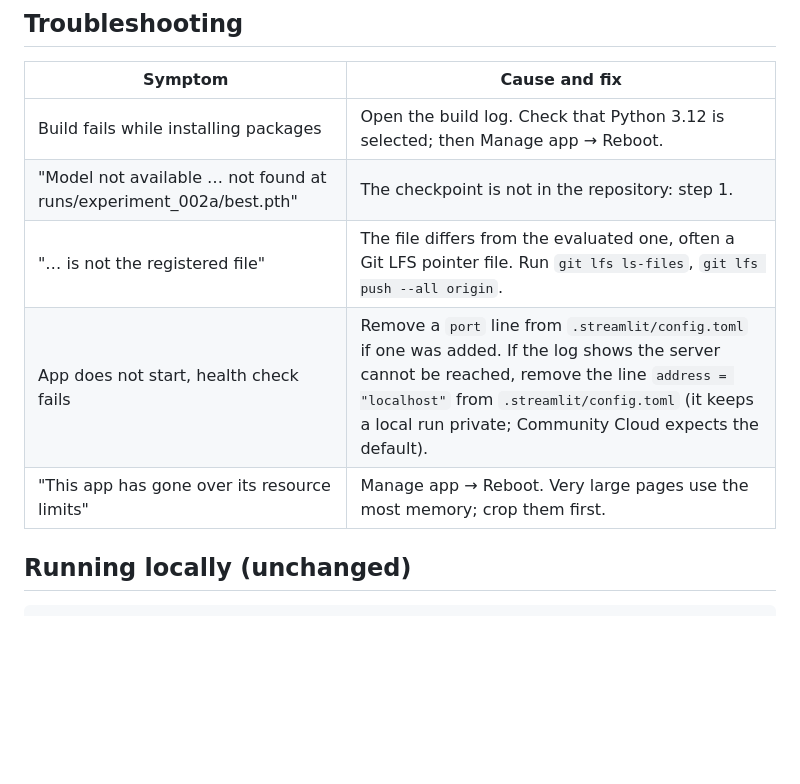
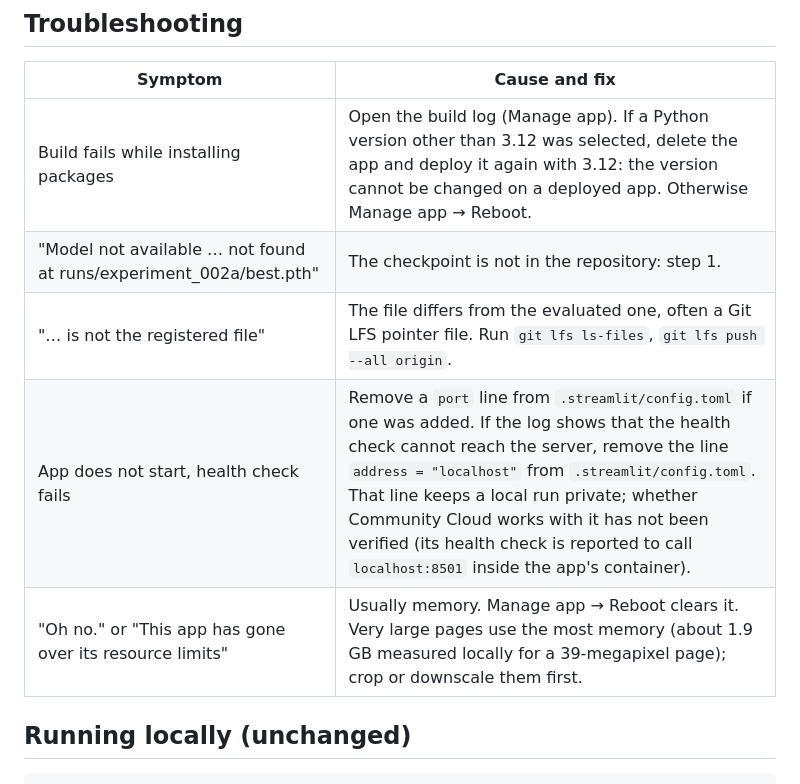
Before and after one commit to Sanjai-Rajan/Tamil-OCR-CRNN-BiLSTM-CTC, a Markdown page: DEPLOYMENT.md, the part around one of its changes. GitHub-like rendering; blank space fills up the shorter version.

```diff
--- a/DEPLOYMENT.md
+++ b/DEPLOYMENT.md
@@ -114,11 +160,11 @@ the checkpoint at start-up from another site is also not done, by design.
 
 | Symptom | Cause and fix |
 |---|---|
-| Build fails while installing packages | Open the build log. Check that Python 3.12 is selected; then Manage app → Reboot. |
+| Build fails while installing packages | Open the build log (Manage app). If a Python version other than 3.12 was selected, delete the app and deploy it again with 3.12: the version cannot be changed on a deployed app. Otherwise Manage app → Reboot. |
 | "Model not available … not found at runs/experiment_002a/best.pth" | The checkpoint is not in the repository: step 1. |
 | "… is not the registered file" | The file differs from the evaluated one, often a Git LFS pointer file. Run `git lfs ls-files`, `git lfs push --all origin`. |
-| App does not start, health check fails | Remove a `port` line from `.streamlit/config.toml` if one was added. If the log shows the server cannot be reached, remove the line `address = "localhost"` from `.streamlit/config.toml` (it keeps a local run private; Community Cloud expects the default). |
-| "This app has gone over its resource limits" | Manage app → Reboot. Very large pages use the most memory; crop them first. |
+| App does not start, health check fails | Remove a `port` line from `.streamlit/config.toml` if one was added. If the log shows that the health check cannot reach the server, remove the line `address = "localhost"` from `.streamlit/config.toml`. That line keeps a local run private; whether Community Cloud works with it has not been verified (its health check is reported to call `localhost:8501` inside the app's container). |
+| "Oh no." or "This app has gone over its resource limits" | Usually memory. Manage app → Reboot clears it. Very large pages use the most memory (about 1.9 GB measured locally for a 39-megapixel page); crop or downscale them first. |
 
 ## Running locally (unchanged)
 
```
Also changed, not shown: other parts of DEPLOYMENT.md (+66 -20 lines).
